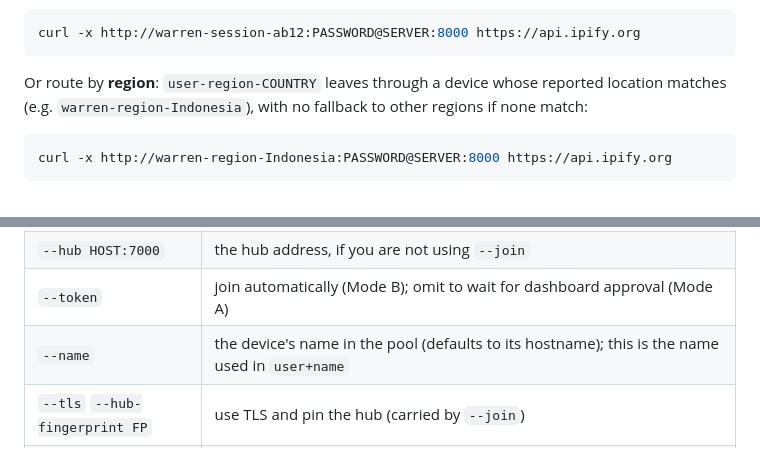
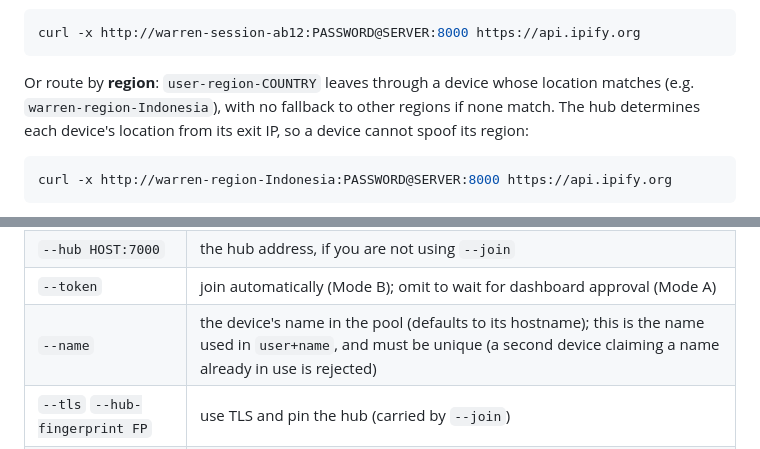
Before and after one commit to doedja/warren, a Markdown page: README.md, 2 parts joined by grey strips. GitHub-like rendering.

Commit message:
docs: README region geo is hub-determined; node names must be unique

````diff
--- a/README.md
+++ b/README.md
@@ -86,8 +86,9 @@ curl -x http://warren-session-ab12:PASSWORD@SERVER:8000 https://api.ipify.org
 ```
 
 Or route by **region**: `user-region-COUNTRY` leaves through a device whose
-reported location matches (e.g. `warren-region-Indonesia`), with no fallback to
-other regions if none match:
+location matches (e.g. `warren-region-Indonesia`), with no fallback to other
+regions if none match. The hub determines each device's location from its exit
+IP, so a device cannot spoof its region:
 
 ```bash
 curl -x http://warren-region-Indonesia:PASSWORD@SERVER:8000 https://api.ipify.org
@@ -357,7 +358,7 @@ flags yourself.
 | `--join` | one-paste join code; fills in hub address, token, TLS, and fingerprint |
 | `--hub HOST:7000` | the hub address, if you are not using `--join` |
 | `--token` | join automatically (Mode B); omit to wait for dashboard approval (Mode A) |
-| `--name` | the device's name in the pool (defaults to its hostname); this is the name used in `user+name` |
+| `--name` | the device's name in the pool (defaults to its hostname); this is the name used in `user+name`, and must be unique (a second device claiming a name already in use is rejected) |
 | `--tls` `--hub-fingerprint FP` | use TLS and pin the hub (carried by `--join`) |
 | `--insecure` | with `--tls`, skip fingerprint pinning. Dev only; do not use against a real hub |
 | `--key-file` | where the device keeps its identity key (default `~/.warren/node.key`) |
````
